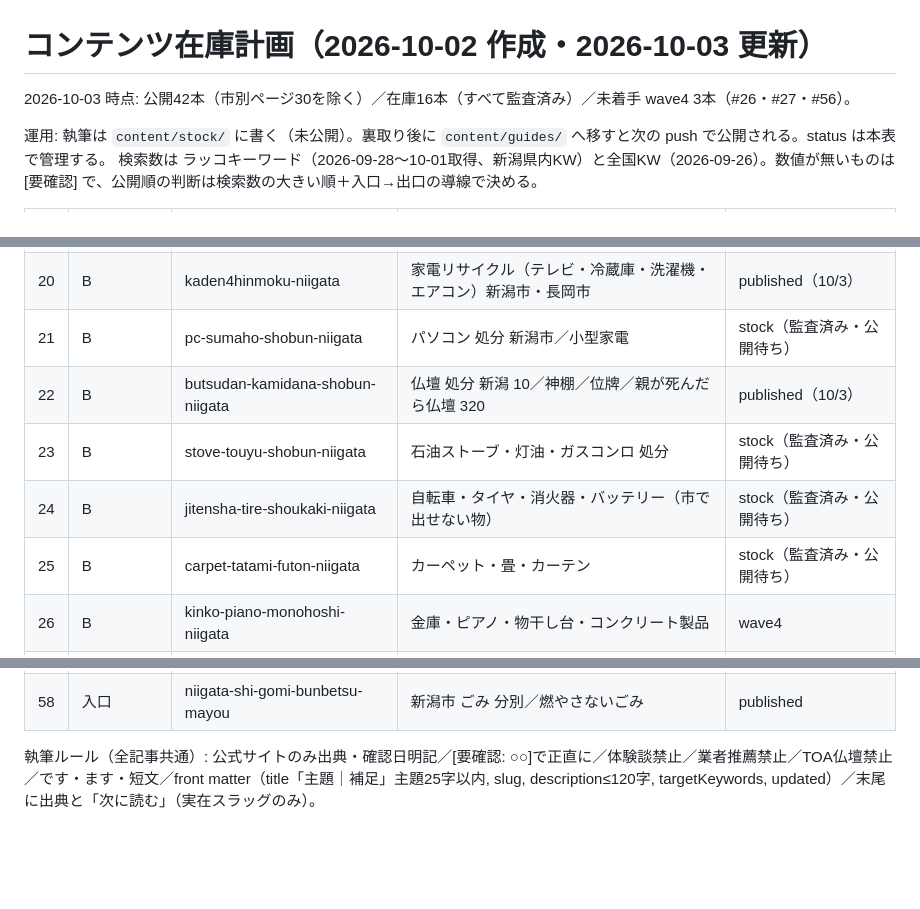
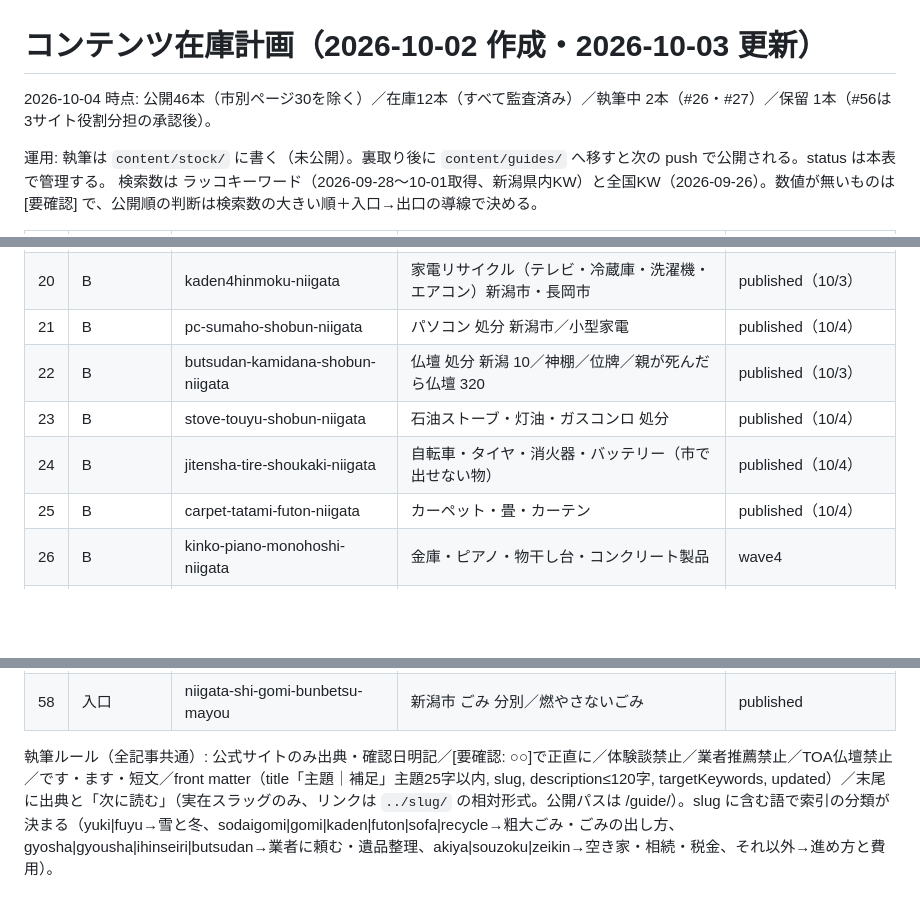
Before and after one commit to kbrysk/niigata-jikkajimai, a Markdown page: content/STOCK_PLAN.md, 3 parts joined by grey strips. GitHub-like rendering; blank space fills up the shorter version.

Commit message:
在庫計画: 10/4 公開4本を反映、リンク書式と索引分類の規則を追記
Co-Authored-By: Claude Fable 5.1 <noreply@anthropic.com>

```diff
--- a/content/STOCK_PLAN.md
+++ b/content/STOCK_PLAN.md
@@ -1,6 +1,6 @@
 # コンテンツ在庫計画（2026-10-02 作成・2026-10-03 更新）
 
-2026-10-03 時点: 公開42本（市別ページ30を除く）／在庫16本（すべて監査済み）／未着手 wave4 3本（#26・#27・#56）。
+2026-10-04 時点: 公開46本（市別ページ30を除く）／在庫12本（すべて監査済み）／執筆中 2本（#26・#27）／保留 1本（#56は3サイト役割分担の承認後）。
 
 運用: 執筆は `content/stock/` に書く（未公開）。裏取り後に `content/guides/` へ移すと次の push で公開される。status は本表で管理する。
 検索数は ラッコキーワード（2026-09-28〜10-01取得、新潟県内KW）と全国KW（2026-09-26）。数値が無いものは [要確認] で、公開順の判断は検索数の大きい順＋入口→出口の導線で決める。
@@ -27,11 +27,11 @@
 | 18 | B 品目別 | futon-mattress-sutekata-niigata | 新潟市・長岡市 布団／マットレス 捨て方 | published（10/3） |
 | 19 | B | sofa-bed-tansu-sutekata-niigata | ソファ／ベッド／タンス 処分 | published（10/3） |
 | 20 | B | kaden4hinmoku-niigata | 家電リサイクル（テレビ・冷蔵庫・洗濯機・エアコン）新潟市・長岡市 | published（10/3） |
-| 21 | B | pc-sumaho-shobun-niigata | パソコン 処分 新潟市／小型家電 | stock（監査済み・公開待ち） |
+| 21 | B | pc-sumaho-shobun-niigata | パソコン 処分 新潟市／小型家電 | published（10/4） |
 | 22 | B | butsudan-kamidana-shobun-niigata | 仏壇 処分 新潟 10／神棚／位牌／親が死んだら仏壇 320 | published（10/3） |
-| 23 | B | stove-touyu-shobun-niigata | 石油ストーブ・灯油・ガスコンロ 処分 | stock（監査済み・公開待ち） |
-| 24 | B | jitensha-tire-shoukaki-niigata | 自転車・タイヤ・消火器・バッテリー（市で出せない物） | stock（監査済み・公開待ち） |
-| 25 | B | carpet-tatami-futon-niigata | カーペット・畳・カーテン | stock（監査済み・公開待ち） |
+| 23 | B | stove-touyu-shobun-niigata | 石油ストーブ・灯油・ガスコンロ 処分 | published（10/4） |
+| 24 | B | jitensha-tire-shoukaki-niigata | 自転車・タイヤ・消火器・バッテリー（市で出せない物） | published（10/4） |
+| 25 | B | carpet-tatami-futon-niigata | カーペット・畳・カーテン | published（10/4） |
 | 26 | B | kinko-piano-monohoshi-niigata | 金庫・ピアノ・物干し台・コンクリート製品 | wave4 |
 | 27 | B | shokki-hon-shashin-shobun | 食器・本・写真・衣類・人形（大量処分と供養） | wave4 |
 | 28 | C 実家じまい汎用 | jikkajimai-yattewaikenai | 実家じまい やってはいけない 失敗 480 | published |
@@ -66,4 +66,4 @@
 | 57 | 入口 | nagaoka-gomi-bunbetsu-mayou | 長岡市 ごみ 分別 迷う品目 50音（1,300の受け皿を厚く） | published |
 | 58 | 入口 | niigata-shi-gomi-bunbetsu-mayou | 新潟市 ごみ 分別／燃やさないごみ | published |
 
-執筆ルール（全記事共通）: 公式サイトのみ出典・確認日明記／[要確認: ○○]で正直に／体験談禁止／業者推薦禁止／TOA仏壇禁止／です・ます・短文／front matter（title「主題｜補足」主題25字以内, slug, description≤120字, targetKeywords, updated）／末尾に出典と「次に読む」（実在スラッグのみ）。
+執筆ルール（全記事共通）: 公式サイトのみ出典・確認日明記／[要確認: ○○]で正直に／体験談禁止／業者推薦禁止／TOA仏壇禁止／です・ます・短文／front matter（title「主題｜補足」主題25字以内, slug, description≤120字, targetKeywords, updated）／末尾に出典と「次に読む」（実在スラッグのみ、リンクは `../slug/` の相対形式。公開パスは /guide/）。slug に含む語で索引の分類が決まる（yuki|fuyu→雪と冬、sodaigomi|gomi|kaden|futon|sofa|recycle→粗大ごみ・ごみの出し方、gyosha|gyousha|ihinseiri|butsudan→業者に頼む・遺品整理、akiya|souzoku|zeikin→空き家・相続・税金、それ以外→進め方と費用）。
```
